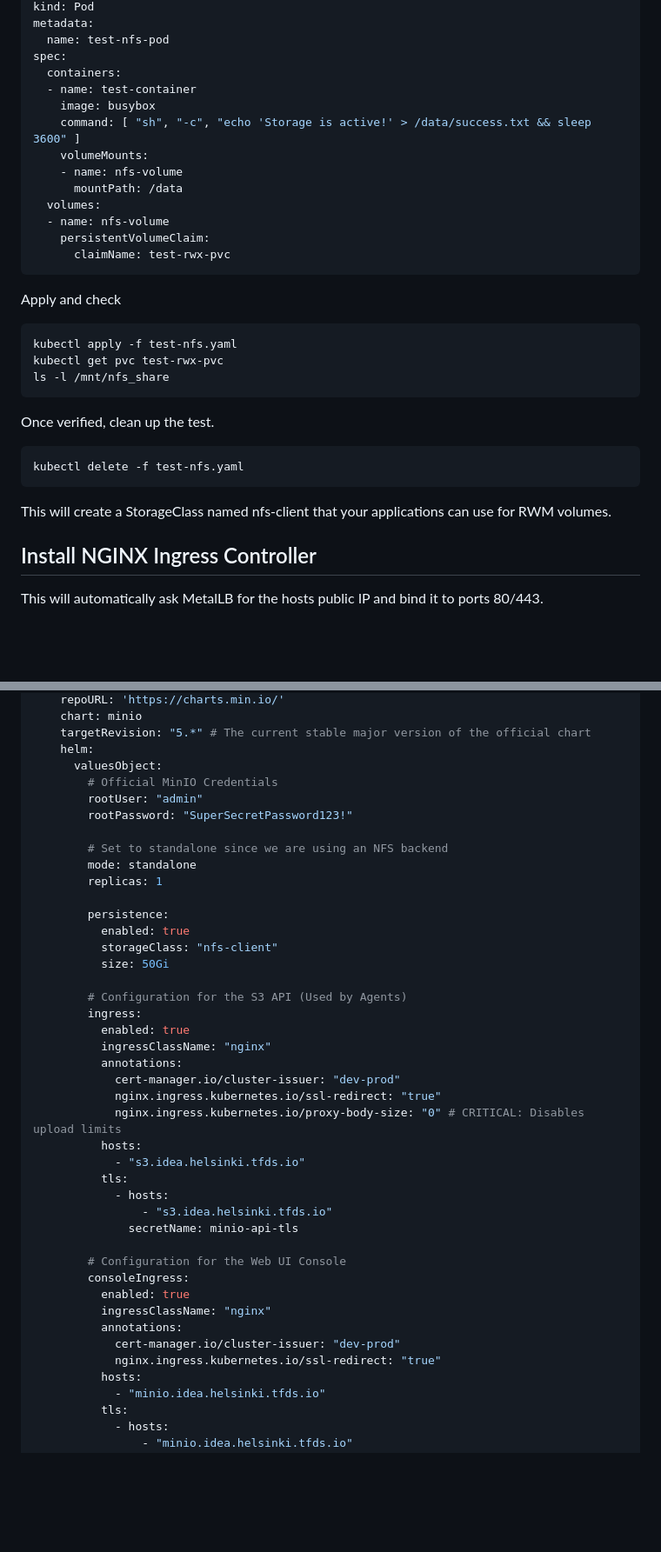
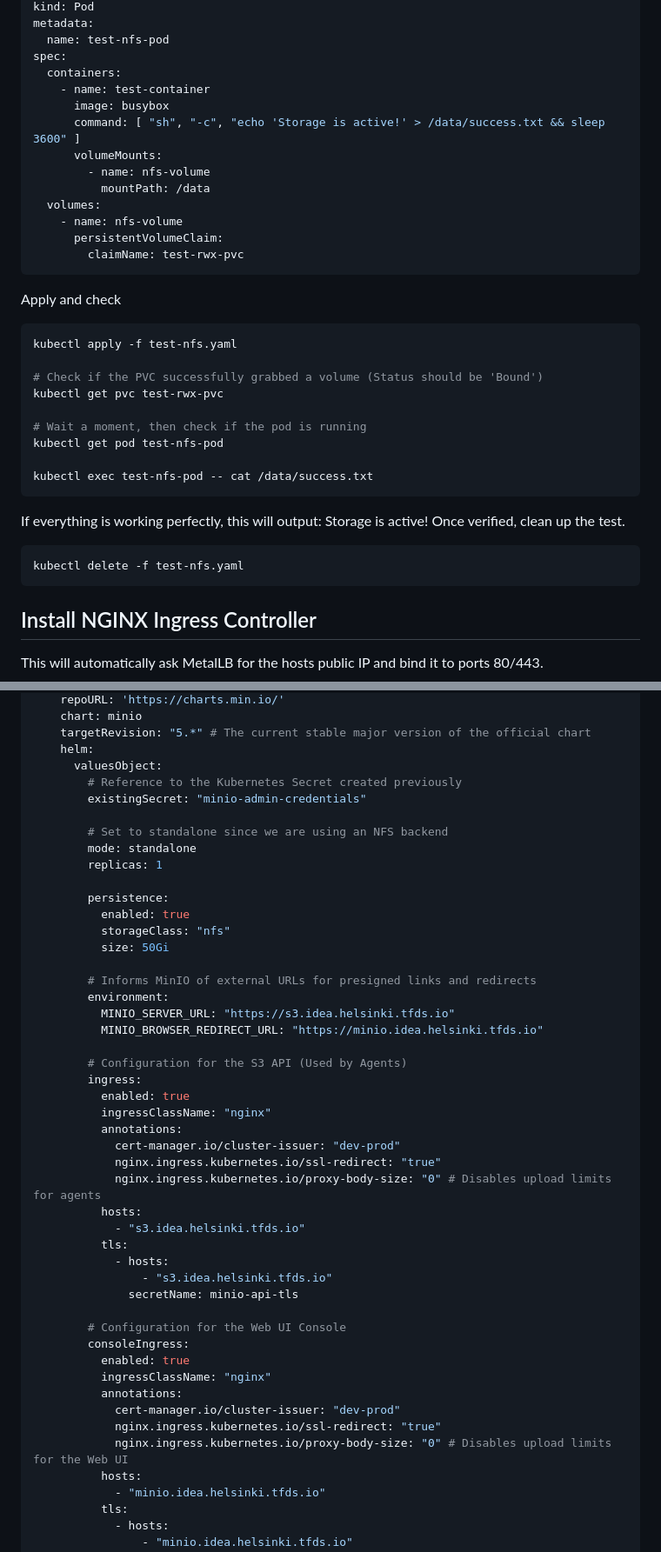
Before and after one commit to ForumViriumHelsinki/traffic_flow_data_space, a Markdown page: SIMPL-k8s/k8s_setup_single_node.md, 2 parts joined by grey strips. Shown at 87% size. GitHub-like rendering; blank space fills up the shorter version.

````diff
--- a/SIMPL-k8s/k8s_setup_single_node.md
+++ b/SIMPL-k8s/k8s_setup_single_node.md
@@ -200,33 +170,38 @@ metadata:
   name: test-nfs-pod
 spec:
   containers:
-  - name: test-container
-    image: busybox
-    command: [ "sh", "-c", "echo 'Storage is active!' > /data/success.txt && sleep 3600" ]
-    volumeMounts:
+    - name: test-container
+      image: busybox
+      command: [ "sh", "-c", "echo 'Storage is active!' > /data/success.txt && sleep 3600" ]
+      volumeMounts:
+        - name: nfs-volume
+          mountPath: /data
+  volumes:
     - name: nfs-volume
-      mountPath: /data
-  volumes:
-  - name: nfs-volume
-    persistentVolumeClaim:
-      claimName: test-rwx-pvc
+      persistentVolumeClaim:
+        claimName: test-rwx-pvc
 ```
 
 Apply and check
 
 ```shell
 kubectl apply -f test-nfs.yaml
+
+# Check if the PVC successfully grabbed a volume (Status should be 'Bound')
 kubectl get pvc test-rwx-pvc
-ls -l /mnt/nfs_share
+
+# Wait a moment, then check if the pod is running
+kubectl get pod test-nfs-pod
+
+kubectl exec test-nfs-pod -- cat /data/success.txt
 ```
 
+If everything is working perfectly, this will output: Storage is active!
 Once verified, clean up the test.
 
 ```shell
 kubectl delete -f test-nfs.yaml
 ```
-
-This will create a StorageClass named nfs-client that your applications can use for RWM volumes.
 
 ## Install NGINX Ingress Controller
 
@@ -443,9 +432,8 @@ spec:
     targetRevision: "5.*" # The current stable major version of the official chart
     helm:
       valuesObject:
-        # Official MinIO Credentials
-        rootUser: "admin"
-        rootPassword: "SuperSecretPassword123!"
+        # Reference to the Kubernetes Secret created previously
+        existingSecret: "minio-admin-credentials"
 
         # Set to standalone since we are using an NFS backend
         mode: standalone
@@ -453,8 +441,13 @@ spec:
 
         persistence:
           enabled: true
-          storageClass: "nfs-client"
+          storageClass: "nfs"
           size: 50Gi
+
+        # Informs MinIO of external URLs for presigned links and redirects
+        environment:
+          MINIO_SERVER_URL: "https://s3.idea.helsinki.tfds.io"
+          MINIO_BROWSER_REDIRECT_URL: "https://minio.idea.helsinki.tfds.io"
 
         # Configuration for the S3 API (Used by Agents)
         ingress:
@@ -463,7 +456,7 @@ spec:
           annotations:
             cert-manager.io/cluster-issuer: "dev-prod"
             nginx.ingress.kubernetes.io/ssl-redirect: "true"
-            nginx.ingress.kubernetes.io/proxy-body-size: "0" # CRITICAL: Disables upload limits
+            nginx.ingress.kubernetes.io/proxy-body-size: "0" # Disables upload limits for agents
           hosts:
             - "s3.idea.helsinki.tfds.io"
           tls:
@@ -478,6 +471,7 @@ spec:
           annotations:
             cert-manager.io/cluster-issuer: "dev-prod"
             nginx.ingress.kubernetes.io/ssl-redirect: "true"
+            nginx.ingress.kubernetes.io/proxy-body-size: "0" # Disables upload limits for the Web UI
           hosts:
             - "minio.idea.helsinki.tfds.io"
           tls:
````
Also changed, not shown: other parts of SIMPL-k8s/k8s_setup_single_node.md (+39 -55 lines).
